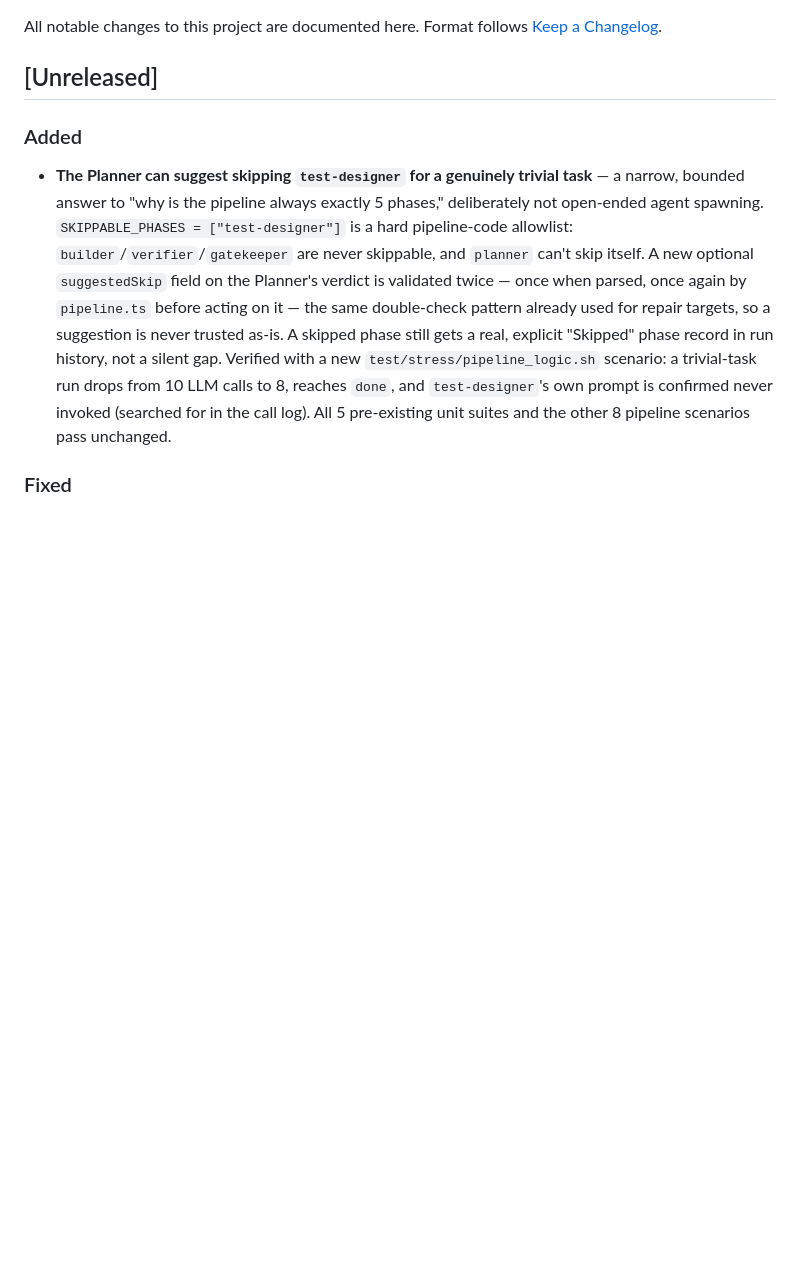
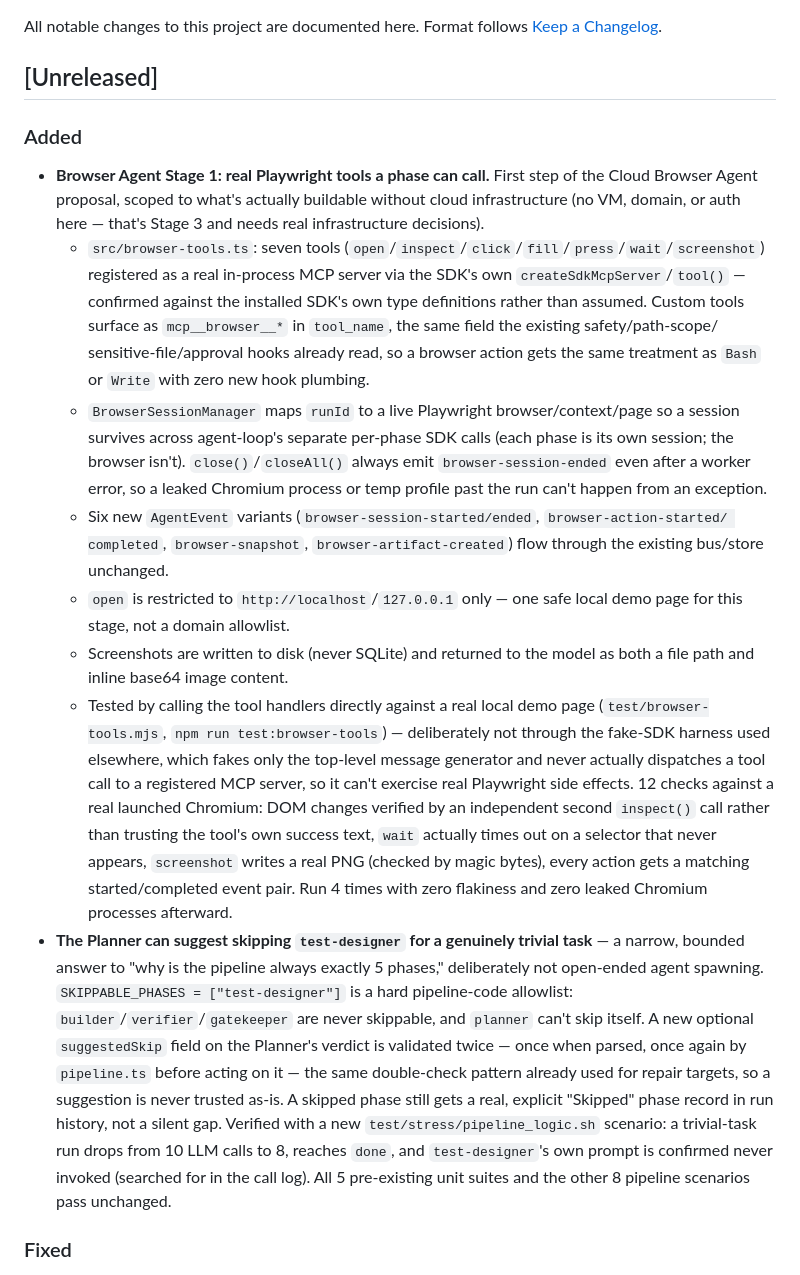
Before and after one commit to noobhacker02/Agentic-dev-alpha, a Markdown page: CHANGELOG.md, the part around the change. Rendered like a GitHub page; blank space fills up the shorter version.

Commit message:
Document Browser Agent Stage 1 in CHANGELOG
Co-Authored-By: Claude Sonnet 5 <noreply@anthropic.com>
Claude-Session: https://claude.ai/code/session_0141psNL2D3utswcWBo73fYx

```diff
--- a/CHANGELOG.md
+++ b/CHANGELOG.md
@@ -6,6 +6,35 @@ All notable changes to this project are documented here. Format follows
 ## [Unreleased]
 
 ### Added
+- **Browser Agent Stage 1: real Playwright tools a phase can call.** First step of the Cloud
+  Browser Agent proposal, scoped to what's actually buildable without cloud infrastructure (no VM,
+  domain, or auth here — that's Stage 3 and needs real infrastructure decisions).
+  - `src/browser-tools.ts`: seven tools (`open`/`inspect`/`click`/`fill`/`press`/`wait`/`screenshot`)
+    registered as a real in-process MCP server via the SDK's own `createSdkMcpServer`/`tool()` —
+    confirmed against the installed SDK's own type definitions rather than assumed. Custom tools
+    surface as `mcp__browser__*` in `tool_name`, the same field the existing safety/path-scope/
+    sensitive-file/approval hooks already read, so a browser action gets the same treatment as
+    `Bash` or `Write` with zero new hook plumbing.
+  - `BrowserSessionManager` maps `runId` to a live Playwright browser/context/page so a session
+    survives across agent-loop's separate per-phase SDK calls (each phase is its own session; the
+    browser isn't). `close()`/`closeAll()` always emit `browser-session-ended` even after a worker
+    error, so a leaked Chromium process or temp profile past the run can't happen from an exception.
+  - Six new `AgentEvent` variants (`browser-session-started/ended`, `browser-action-started/
+    completed`, `browser-snapshot`, `browser-artifact-created`) flow through the existing bus/store
+    unchanged.
+  - `open` is restricted to `http://localhost`/`127.0.0.1` only — one safe local demo page for this
+    stage, not a domain allowlist.
+  - Screenshots are written to disk (never SQLite) and returned to the model as both a file path and
+    inline base64 image content.
+  - Tested by calling the tool handlers directly against a real local demo page
+    (`test/browser-tools.mjs`, `npm run test:browser-tools`) — deliberately not through the
+    fake-SDK harness used elsewhere, which fakes only the top-level message generator and never
+    actually dispatches a tool call to a registered MCP server, so it can't exercise real Playwright
+    side effects. 12 checks against a real launched Chromium: DOM changes verified by an independent
+    second `inspect()` call rather than trusting the tool's own success text, `wait` actually times
+    out on a selector that never appears, `screenshot` writes a real PNG (checked by magic bytes),
+    every action gets a matching started/completed event pair. Run 4 times with zero flakiness and
+    zero leaked Chromium processes afterward.
 - **The Planner can suggest skipping `test-designer` for a genuinely trivial task** — a narrow,
   bounded answer to "why is the pipeline always exactly 5 phases," deliberately not open-ended
   agent spawning. `SKIPPABLE_PHASES = ["test-designer"]` is a hard pipeline-code allowlist:
```
